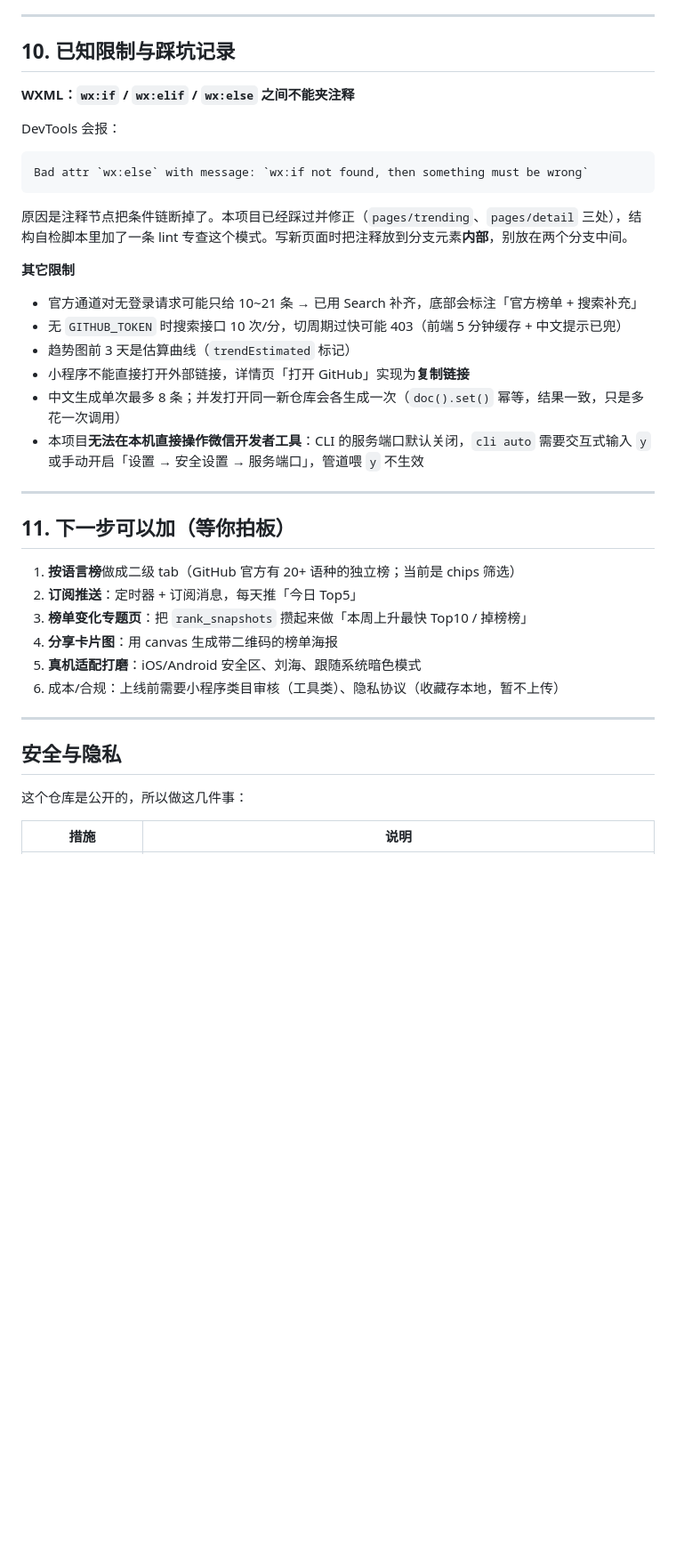
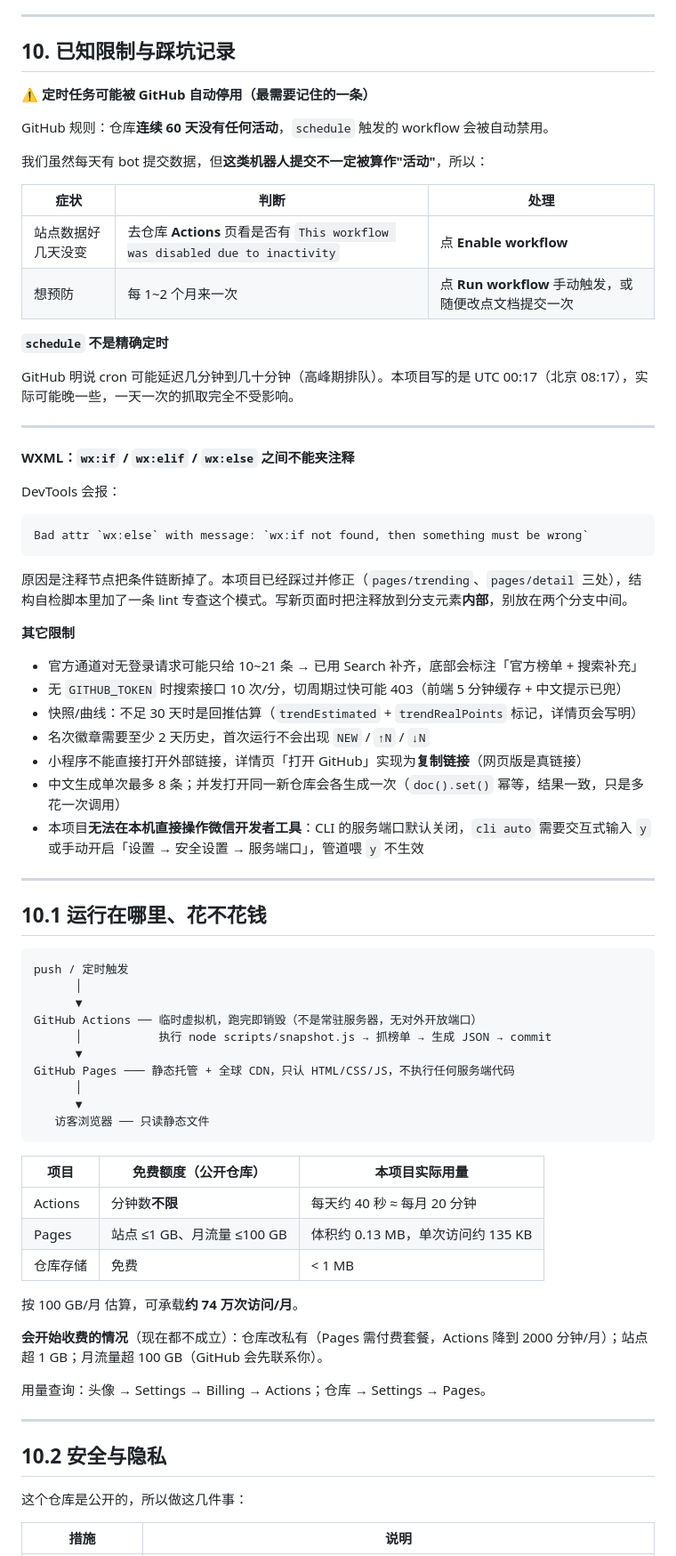
Before and after one commit to H-Lumos/GithubTrending, a Markdown page: README.md, the part around one of its changes. Shown at 89% size. Drawn GitHub-style; blank space fills up the shorter version.

Commit message:
docs: 补运行环境/费用说明、定时任务 60 天停用排查、变更记录

````diff
--- a/README.md
+++ b/README.md
@@ -517,6 +517,23 @@ node .test\run-automator.js
 
 ## 10. 已知限制与踩坑记录
 
+**⚠️ 定时任务可能被 GitHub 自动停用（最需要记住的一条）**
+
+GitHub 规则：仓库**连续 60 天没有任何活动**，`schedule` 触发的 workflow 会被自动禁用。
+
+我们虽然每天有 bot 提交数据，但**这类机器人提交不一定被算作"活动"**，所以：
+
+| 症状 | 判断 | 处理 |
+|---|---|---|
+| 站点数据好几天没变 | 去仓库 **Actions** 页看是否有 `This workflow was disabled due to inactivity` | 点 **Enable workflow** |
+| 想预防 | 每 1~2 个月来一次 | 点 **Run workflow** 手动触发，或随便改点文档提交一次 |
+
+**`schedule` 不是精确定时**
+
+GitHub 明说 cron 可能延迟几分钟到几十分钟（高峰期排队）。本项目写的是 UTC 00:17（北京 08:17），实际可能晚一些，一天一次的抓取完全不受影响。
+
+---
+
 **WXML：`wx:if` / `wx:elif` / `wx:else` 之间不能夹注释**
 
 DevTools 会报：
@@ -531,25 +548,44 @@ Bad attr `wx:else` with message: `wx:if not found, then something must be wrong`
 
 - 官方通道对无登录请求可能只给 10~21 条 → 已用 Search 补齐，底部会标注「官方榜单 + 搜索补充」
 - 无 `GITHUB_TOKEN` 时搜索接口 10 次/分，切周期过快可能 403（前端 5 分钟缓存 + 中文提示已兜）
-- 趋势图前 3 天是估算曲线（`trendEstimated` 标记）
-- 小程序不能直接打开外部链接，详情页「打开 GitHub」实现为**复制链接**
+- 快照/曲线：不足 30 天时是回推估算（`trendEstimated` + `trendRealPoints` 标记，详情页会写明）
+- 名次徽章需要至少 2 天历史，首次运行不会出现 `NEW` / `↑N` / `↓N`
+- 小程序不能直接打开外部链接，详情页「打开 GitHub」实现为**复制链接**（网页版是真链接）
 - 中文生成单次最多 8 条；并发打开同一新仓库会各生成一次（`doc().set()` 幂等，结果一致，只是多花一次调用）
 - 本项目**无法在本机直接操作微信开发者工具**：CLI 的服务端口默认关闭，`cli auto` 需要交互式输入 `y` 或手动开启「设置 → 安全设置 → 服务端口」，管道喂 `y` 不生效
 
 ---
 
-## 11. 下一步可以加（等你拍板）
+## 10.1 运行在哪里、花不花钱
 
-1. **按语言榜**做成二级 tab（GitHub 官方有 20+ 语种的独立榜；当前是 chips 筛选）
-2. **订阅推送**：定时器 + 订阅消息，每天推「今日 Top5」
-3. **榜单变化专题页**：把 `rank_snapshots` 攒起来做「本周上升最快 Top10 / 掉榜榜」
-4. **分享卡片图**：用 canvas 生成带二维码的榜单海报
-5. **真机适配打磨**：iOS/Android 安全区、刘海、跟随系统暗色模式
-6. 成本/合规：上线前需要小程序类目审核（工具类）、隐私协议（收藏存本地，暂不上传）
+```
+push / 定时触发
+      │
+      ▼
+GitHub Actions ── 临时虚拟机，跑完即销毁（不是常驻服务器，无对外开放端口）
+      │           执行 node scripts/snapshot.js → 抓榜单 → 生成 JSON → commit
+      ▼
+GitHub Pages ─── 静态托管 + 全球 CDN，只认 HTML/CSS/JS，不执行任何服务端代码
+      │
+      ▼
+   访客浏览器 ── 只读静态文件
+```
+
+| 项目 | 免费额度（公开仓库） | 本项目实际用量 |
+|---|---|---|
+| Actions | 分钟数**不限** | 每天约 40 秒 ≈ 每月 20 分钟 |
+| Pages | 站点 ≤1 GB、月流量 ≤100 GB | 体积约 0.13 MB，单次访问约 135 KB |
+| 仓库存储 | 免费 | < 1 MB |
+
+按 100 GB/月 估算，可承载**约 74 万次访问/月**。
+
+**会开始收费的情况**（现在都不成立）：仓库改私有（Pages 需付费套餐，Actions 降到 2000 分钟/月）；站点超 1 GB；月流量超 100 GB（GitHub 会先联系你）。
+
+用量查询：头像 → Settings → Billing → Actions；仓库 → Settings → Pages。
 
 ---
 
-## 安全与隐私
+## 10.2 安全与隐私
 
 这个仓库是公开的，所以做这几件事：
 
````
Also changed, not shown: other parts of README.md (+19 -0 lines).
